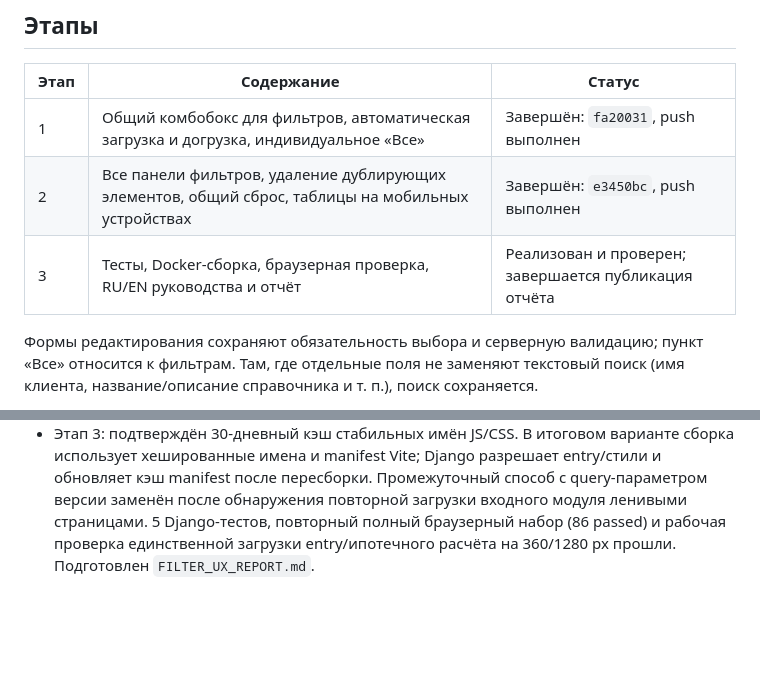
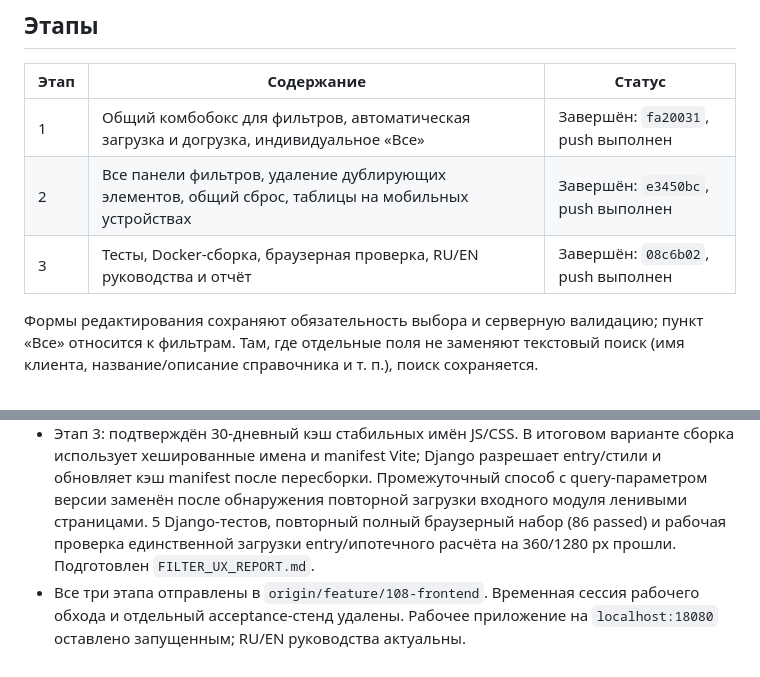
Before and after one commit to PavelMurlykin/real_estate_investing, a Markdown page: .audit/FILTER_UX_IMPLEMENTATION_PLAN.md, 2 parts joined by grey strips. GitHub-like rendering; blank space fills up the shorter version.

Commit message:
Зафиксировано завершение и публикация исправлений фильтров

```diff
--- a/.audit/FILTER_UX_IMPLEMENTATION_PLAN.md
+++ b/.audit/FILTER_UX_IMPLEMENTATION_PLAN.md
@@ -16,7 +16,7 @@
 |---|---|---|
 | 1 | Общий комбобокс для фильтров, автоматическая загрузка и догрузка, индивидуальное «Все» | Завершён: `fa20031`, push выполнен |
 | 2 | Все панели фильтров, удаление дублирующих элементов, общий сброс, таблицы на мобильных устройствах | Завершён: `e3450bc`, push выполнен |
-| 3 | Тесты, Docker-сборка, браузерная проверка, RU/EN руководства и отчёт | Реализован и проверен; завершается публикация отчёта |
+| 3 | Тесты, Docker-сборка, браузерная проверка, RU/EN руководства и отчёт | Завершён: `08c6b02`, push выполнен |
 
 Формы редактирования сохраняют обязательность выбора и серверную валидацию; пункт «Все» относится к фильтрам. Там, где отдельные поля не заменяют текстовый поиск (имя клиента, название/описание справочника и т. п.), поиск сохраняется.
 
@@ -30,3 +30,4 @@
 - Устранён реальный переходный дефект справочников: при смене поискового запроса варианты временно откатывались к первой выборке. Данные сохраняются на время поиска в прежнем контексте; при смене родителя старые варианты не предлагаются. Проверены Enter по текущему/найденному варианту, Escape/Tab, задержанный ответ и догрузка.
 - Проверки этапа 2: полный React-набор — 218 passed; TypeScript, ESLint и production build — passed; полный изолированный браузерный набор — 86 passed. На работающем приложении — 22 страницы × 2 ширины, 48 состояний справочных фильтров, 376 направлений сортировки, сброс во всех панелях. Ошибок JS/HTTP, горизонтального переполнения страницы и изменяющих API-запросов при рабочем обходе нет. Снимки панелей объектов просмотрены.
 - Этап 3: подтверждён 30-дневный кэш стабильных имён JS/CSS. В итоговом варианте сборка использует хешированные имена и manifest Vite; Django разрешает entry/стили и обновляет кэш manifest после пересборки. Промежуточный способ с query-параметром версии заменён после обнаружения повторной загрузки входного модуля ленивыми страницами. 5 Django-тестов, повторный полный браузерный набор (86 passed) и рабочая проверка единственной загрузки entry/ипотечного расчёта на 360/1280 px прошли. Подготовлен `FILTER_UX_REPORT.md`.
+- Все три этапа отправлены в `origin/feature/108-frontend`. Временная сессия рабочего обхода и отдельный acceptance-стенд удалены. Рабочее приложение на `localhost:18080` оставлено запущенным; RU/EN руководства актуальны.
```
Also changed, not shown: .audit/FILTER_UX_REPORT.md (+3 -1 lines).
